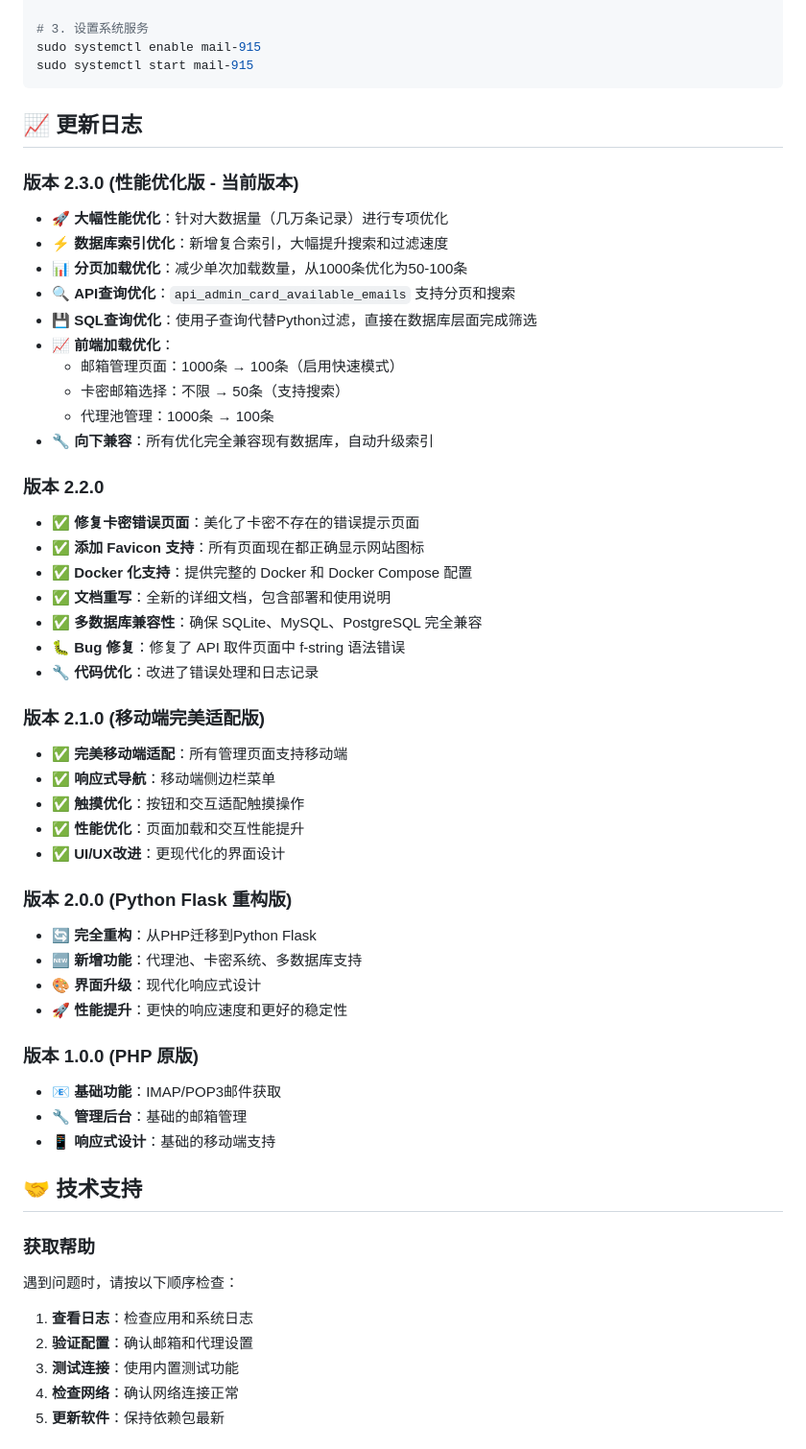
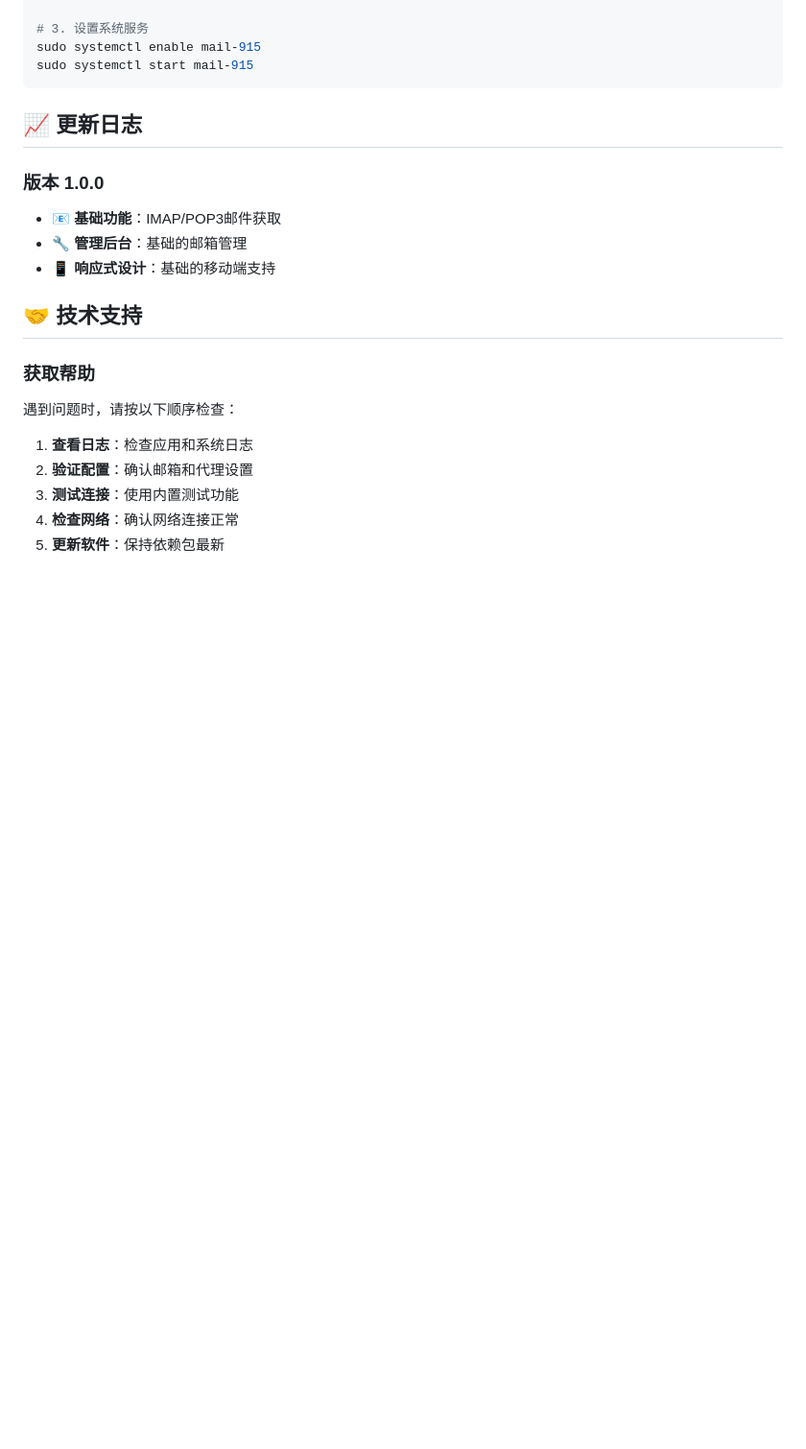
Before and after one commit to douliu6767/Mail, a Markdown page: README.md, the part around the change. Shown at 96% size. Drawn GitHub-style; blank space fills up the shorter version.

```diff
--- a/README.md
+++ b/README.md
@@ -718,41 +718,7 @@ sudo systemctl start mail-915
 
 ## 📈 更新日志
 
-### 版本 2.3.0 (性能优化版 - 当前版本)
-- 🚀 **大幅性能优化**：针对大数据量（几万条记录）进行专项优化
-- ⚡ **数据库索引优化**：新增复合索引，大幅提升搜索和过滤速度
-- 📊 **分页加载优化**：减少单次加载数量，从1000条优化为50-100条
-- 🔍 **API查询优化**：`api_admin_card_available_emails` 支持分页和搜索
-- 💾 **SQL查询优化**：使用子查询代替Python过滤，直接在数据库层面完成筛选
-- 📈 **前端加载优化**：
-  - 邮箱管理页面：1000条 → 100条（启用快速模式）
-  - 卡密邮箱选择：不限 → 50条（支持搜索）
-  - 代理池管理：1000条 → 100条
-- 🔧 **向下兼容**：所有优化完全兼容现有数据库，自动升级索引
-
-### 版本 2.2.0
-- ✅ **修复卡密错误页面**：美化了卡密不存在的错误提示页面
-- ✅ **添加 Favicon 支持**：所有页面现在都正确显示网站图标
-- ✅ **Docker 化支持**：提供完整的 Docker 和 Docker Compose 配置
-- ✅ **文档重写**：全新的详细文档，包含部署和使用说明
-- ✅ **多数据库兼容性**：确保 SQLite、MySQL、PostgreSQL 完全兼容
-- 🐛 **Bug 修复**：修复了 API 取件页面中 f-string 语法错误
-- 🔧 **代码优化**：改进了错误处理和日志记录
-
-### 版本 2.1.0 (移动端完美适配版)
-- ✅ **完美移动端适配**：所有管理页面支持移动端
-- ✅ **响应式导航**：移动端侧边栏菜单
-- ✅ **触摸优化**：按钮和交互适配触摸操作
-- ✅ **性能优化**：页面加载和交互性能提升
-- ✅ **UI/UX改进**：更现代化的界面设计
-
-### 版本 2.0.0 (Python Flask 重构版)
-- 🔄 **完全重构**：从PHP迁移到Python Flask
-- 🆕 **新增功能**：代理池、卡密系统、多数据库支持
-- 🎨 **界面升级**：现代化响应式设计
-- 🚀 **性能提升**：更快的响应速度和更好的稳定性
-
-### 版本 1.0.0 (PHP 原版)
+### 版本 1.0.0
 - 📧 **基础功能**：IMAP/POP3邮件获取
 - 🔧 **管理后台**：基础的邮箱管理
 - 📱 **响应式设计**：基础的移动端支持
```
